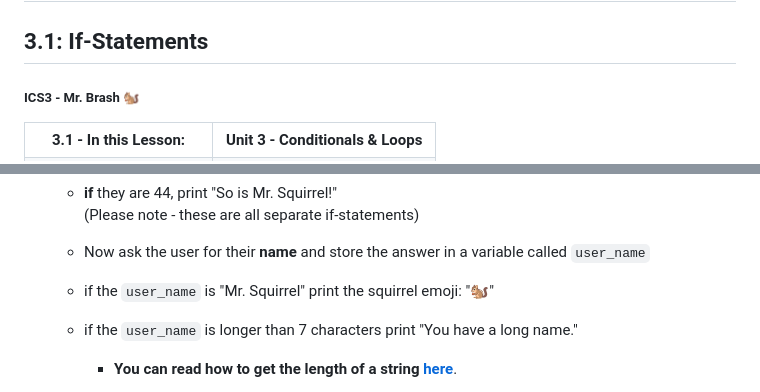
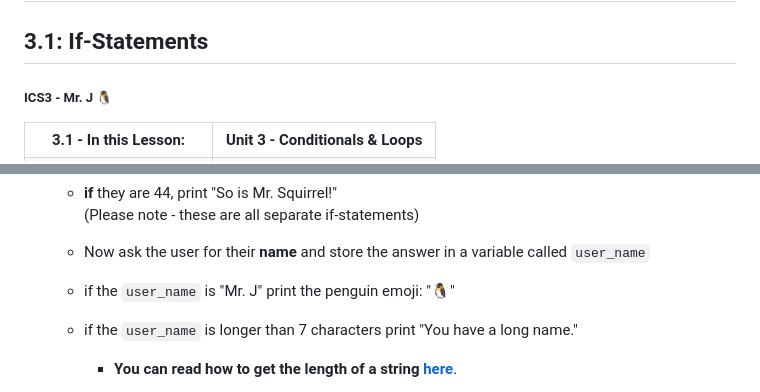
Before and after one commit to ash-comsci/Unit-3-Conditions-and-Looping, a Markdown page: Lessons/1 - Conditionals/1 - IF.md, 2 parts joined by grey strips. GitHub-like rendering.

```diff
--- a/Lessons/1 - Conditionals/1 - IF.md
+++ b/Lessons/1 - Conditionals/1 - IF.md
@@ -2,7 +2,7 @@
 
 ## 3.1: If-Statements
 
-##### ICS3 - Mr. Brash 🐿️
+##### ICS3 - Mr. J 🐧
 
 <table>
 <tr>
@@ -156,7 +156,7 @@ This will all be one function, run from the dev console:
     (Please note - these are all separate if-statements)
 
     - Now ask the user for their **name** and store the answer in a variable called `user_name`
-    - if the `user_name` is "Mr. Squirrel" print the squirrel emoji: "🐿️"
+    - if the `user_name` is "Mr. J" print the penguin emoji: "🐧"
     - if the `user_name` is longer than 7 characters print "You have a long name."
         - **You can read how to get the length of a string [here](https://flexiple.com/javascript/javascript-string-length)**.
 
```
